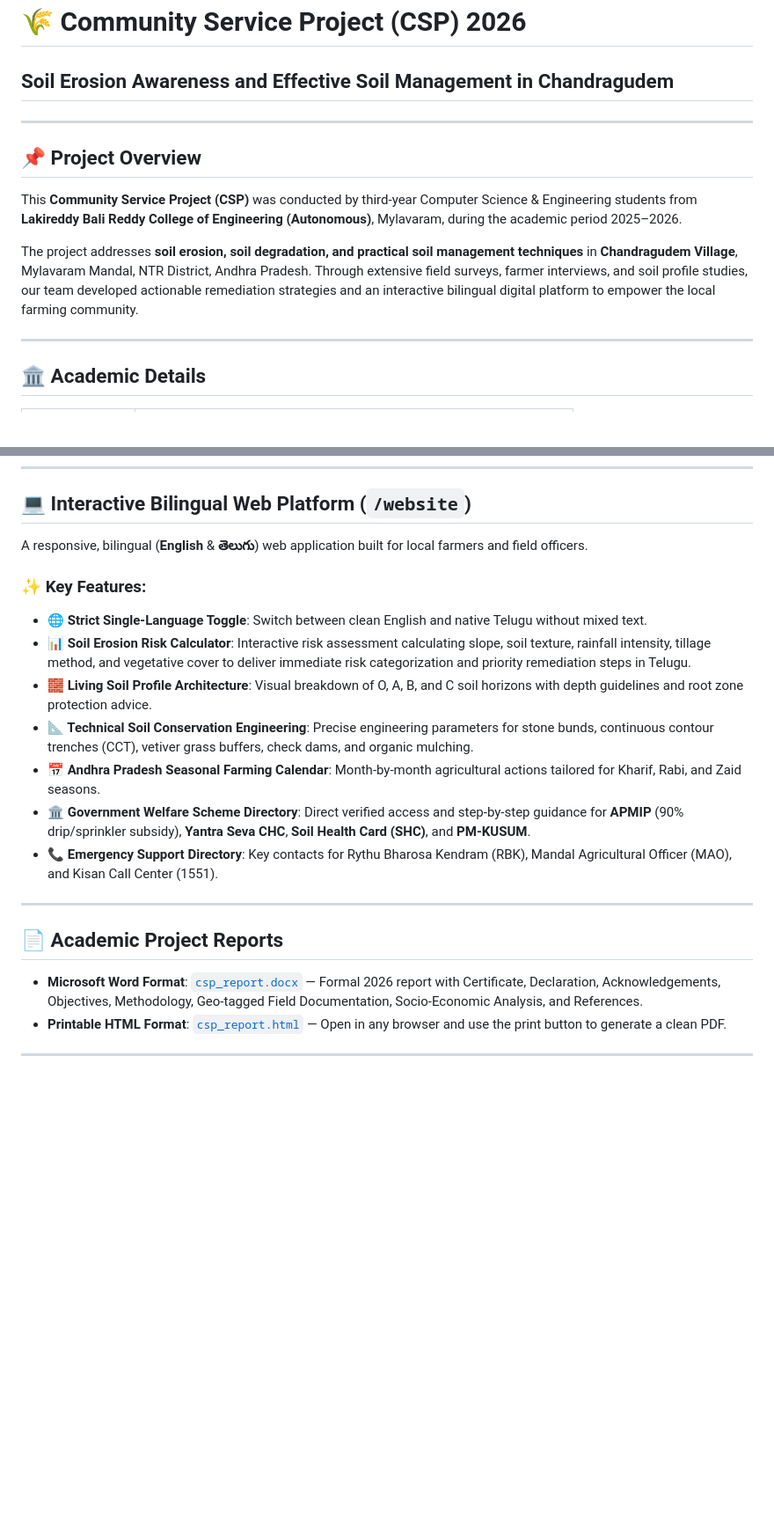
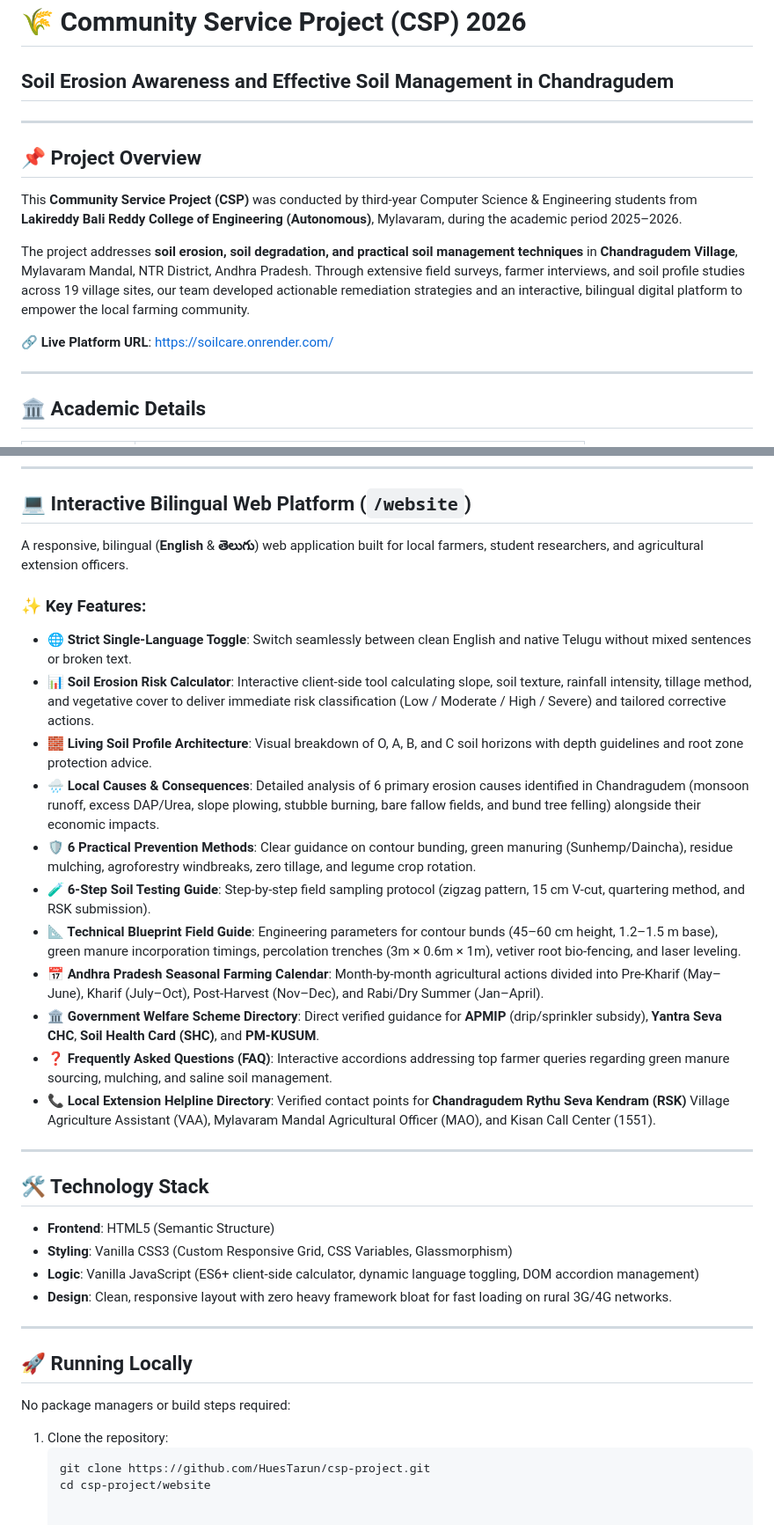
Before and after one commit to HuesTarun/csp-project, a Markdown page: README.md, 2 parts joined by grey strips. Shown at 88% size. Drawn GitHub-style; blank space fills up the shorter version.

Commit message:
Update README with project overview and features
Enhanced project details and added interactive platform features.

````diff
--- a/README.md
+++ b/README.md
@@ -1,12 +1,15 @@
 # 🌾 Community Service Project (CSP) 2026
 ## Soil Erosion Awareness and Effective Soil Management in Chandragudem
+
 ---
 
 ## 📌 Project Overview
 
 This **Community Service Project (CSP)** was conducted by third-year Computer Science & Engineering students from **Lakireddy Bali Reddy College of Engineering (Autonomous)**, Mylavaram, during the academic period 2025–2026.
 
-The project addresses **soil erosion, soil degradation, and practical soil management techniques** in **Chandragudem Village**, Mylavaram Mandal, NTR District, Andhra Pradesh. Through extensive field surveys, farmer interviews, and soil profile studies, our team developed actionable remediation strategies and an interactive bilingual digital platform to empower the local farming community.
+The project addresses **soil erosion, soil degradation, and practical soil management techniques** in **Chandragudem Village**, Mylavaram Mandal, NTR District, Andhra Pradesh. Through extensive field surveys, farmer interviews, and soil profile studies across 19 village sites, our team developed actionable remediation strategies and an interactive, bilingual digital platform to empower the local farming community.
+
+🔗 **Live Platform URL**: [https://soilcare.onrender.com/](https://soilcare.onrender.com/)
 
 ---
 
@@ -35,22 +38,37 @@ The project addresses **soil erosion, soil degradation, and practical soil manag
 
 ## 💻 Interactive Bilingual Web Platform (`/website`)
 
-A responsive, bilingual (**English** & **తెలుగు**) web application built for local farmers and field officers.
+A responsive, bilingual (**English** & **తెలుగు**) web application built for local farmers, student researchers, and agricultural extension officers.
 
 ### ✨ Key Features:
-- **🌐 Strict Single-Language Toggle**: Switch between clean English and native Telugu without mixed text.
-- **📊 Soil Erosion Risk Calculator**: Interactive risk assessment calculating slope, soil texture, rainfall intensity, tillage method, and vegetative cover to deliver immediate risk categorization and priority remediation steps in Telugu.
+- **🌐 Strict Single-Language Toggle**: Switch seamlessly between clean English and native Telugu without mixed sentences or broken text.
+- **📊 Soil Erosion Risk Calculator**: Interactive client-side tool calculating slope, soil texture, rainfall intensity, tillage method, and vegetative cover to deliver immediate risk classification (Low / Moderate / High / Severe) and tailored corrective actions.
 - **🧱 Living Soil Profile Architecture**: Visual breakdown of O, A, B, and C soil horizons with depth guidelines and root zone protection advice.
-- **📐 Technical Soil Conservation Engineering**: Precise engineering parameters for stone bunds, continuous contour trenches (CCT), vetiver grass buffers, check dams, and organic mulching.
-- **📅 Andhra Pradesh Seasonal Farming Calendar**: Month-by-month agricultural actions tailored for Kharif, Rabi, and Zaid seasons.
-- **🏛️ Government Welfare Scheme Directory**: Direct verified access and step-by-step guidance for **APMIP** (90% drip/sprinkler subsidy), **Yantra Seva CHC**, **Soil Health Card (SHC)**, and **PM-KUSUM**.
-- **📞 Emergency Support Directory**: Key contacts for Rythu Bharosa Kendram (RBK), Mandal Agricultural Officer (MAO), and Kisan Call Center (1551).
+- **🌧️ Local Causes & Consequences**: Detailed analysis of 6 primary erosion causes identified in Chandragudem (monsoon runoff, excess DAP/Urea, slope plowing, stubble burning, bare fallow fields, and bund tree felling) alongside their economic impacts.
+- **🛡️ 6 Practical Prevention Methods**: Clear guidance on contour bunding, green manuring (Sunhemp/Daincha), residue mulching, agroforestry windbreaks, zero tillage, and legume crop rotation.
+- **🧪 6-Step Soil Testing Guide**: Step-by-step field sampling protocol (zigzag pattern, 15 cm V-cut, quartering method, and RSK submission).
+- **📐 Technical Blueprint Field Guide**: Engineering parameters for contour bunds (45–60 cm height, 1.2–1.5 m base), green manure incorporation timings, percolation trenches (3m × 0.6m × 1m), vetiver root bio-fencing, and laser leveling.
+- **📅 Andhra Pradesh Seasonal Farming Calendar**: Month-by-month agricultural actions divided into Pre-Kharif (May–June), Kharif (July–Oct), Post-Harvest (Nov–Dec), and Rabi/Dry Summer (Jan–April).
+- **🏛️ Government Welfare Scheme Directory**: Direct verified guidance for **APMIP** (drip/sprinkler subsidy), **Yantra Seva CHC**, **Soil Health Card (SHC)**, and **PM-KUSUM**.
+- **❓ Frequently Asked Questions (FAQ)**: Interactive accordions addressing top farmer queries regarding green manure sourcing, mulching, and saline soil management.
+- **📞 Local Extension Helpline Directory**: Verified contact points for **Chandragudem Rythu Seva Kendram (RSK)** Village Agriculture Assistant (VAA), Mylavaram Mandal Agricultural Officer (MAO), and Kisan Call Center (1551).
 
 ---
 
-## 📄 Academic Project Reports
+## 🛠️ Technology Stack
 
-- **Microsoft Word Format**: [`csp_report.docx`](csp_report.docx) — Formal 2026 report with Certificate, Declaration, Acknowledgements, Objectives, Methodology, Geo-tagged Field Documentation, Socio-Economic Analysis, and References.
-- **Printable HTML Format**: [`csp_report.html`](csp_report.html) — Open in any browser and use the print button to generate a clean PDF.
+- **Frontend**: HTML5 (Semantic Structure)
+- **Styling**: Vanilla CSS3 (Custom Responsive Grid, CSS Variables, Glassmorphism)
+- **Logic**: Vanilla JavaScript (ES6+ client-side calculator, dynamic language toggling, DOM accordion management)
+- **Design**: Clean, responsive layout with zero heavy framework bloat for fast loading on rural 3G/4G networks.
 
 ---
+
+## 🚀 Running Locally
+
+No package managers or build steps required:
+
+1. Clone the repository:
+   ```bash
+   git clone https://github.com/HuesTarun/csp-project.git
+   cd csp-project/website
````
Also changed, not shown: other parts of README.md (+1 -1 lines).
